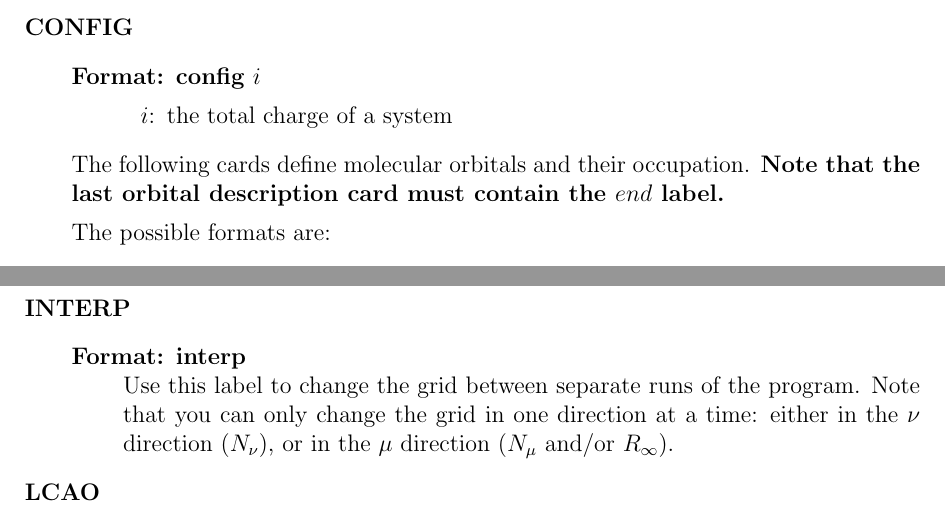
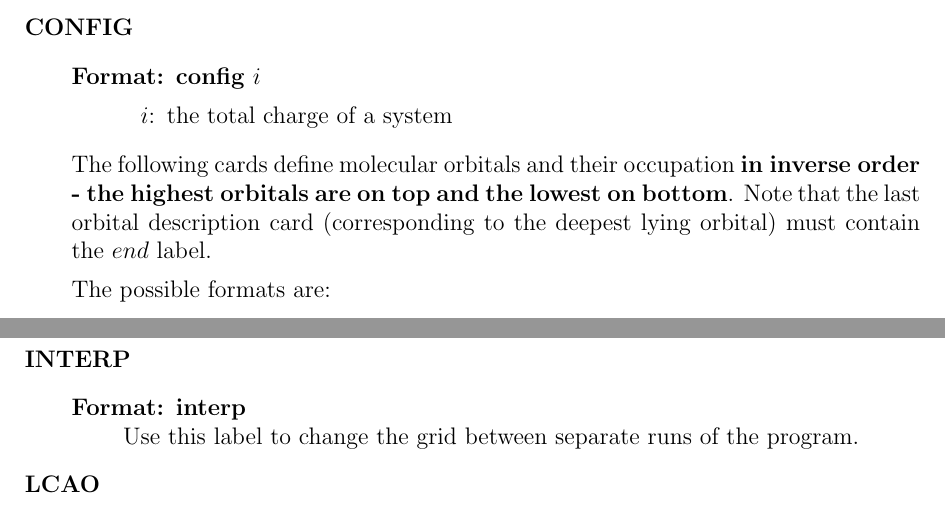
Before and after one commit to x2dhf/x2dhf, a LaTeX document (docs/users-guide.tex): two parts of pages 4 and 10 of 34, joined at a grey line, cut so that both start at the same text. Compiled offline with pdfLaTeX.

Commit message:
Note in users guide that config section is in reverse, and remove limitation of separate interpolation.

```diff
--- a/docs/users-guide.tex
+++ b/docs/users-guide.tex
@@ -152,9 +152,11 @@ The following labels must be specified in the specified order:
 \end{itemize}
 \end{description}
 
-The following cards define molecular orbitals and their occupation.
-\textbf{Note that the last orbital description card must contain the
-  $end$ label.}
+The following cards define molecular orbitals and their occupation
+{\bf in inverse order - the highest orbitals are on top and the lowest
+  on bottom}. Note that the last orbital description card
+(corresponding to the deepest lying orbital) must contain the $end$
+label.
 
 The possible formats are:
 \begin{description}
@@ -503,9 +505,7 @@ of homonuclear molecules in order to improve SCF/SOR convergence.
 \item \textbf{INTERP}
 \begin{description}
 \item[Format:] \textbf{interp} \\ Use this label to change the grid
-  between separate runs of the program.  Note that you can only change
-  the grid in one direction at a time: either in the $\nu$ direction
-  ($N_\nu$), or in the $\mu$ direction ($N_\mu$ and/or $R_\infty$).
+  between separate runs of the program.
 \end{description}
 
 
```
